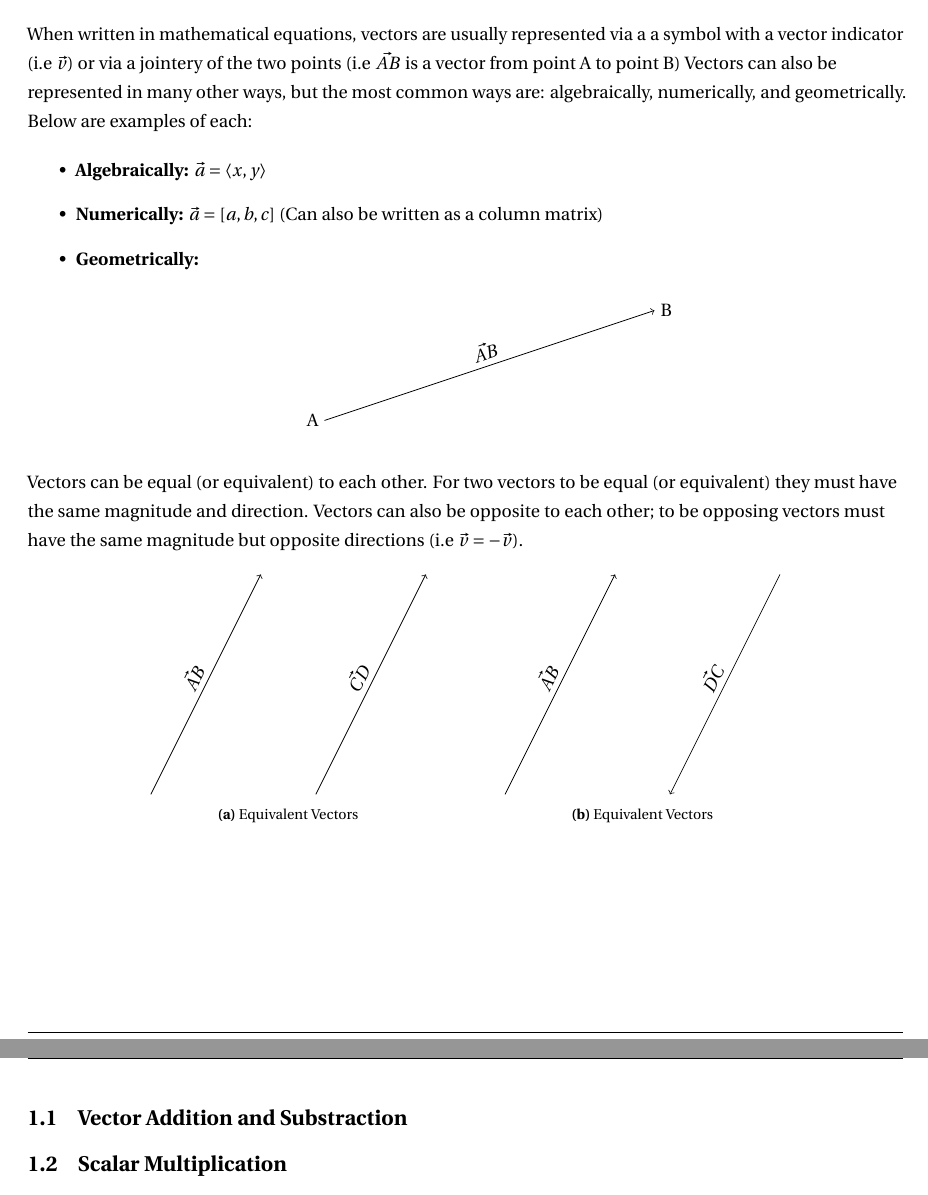
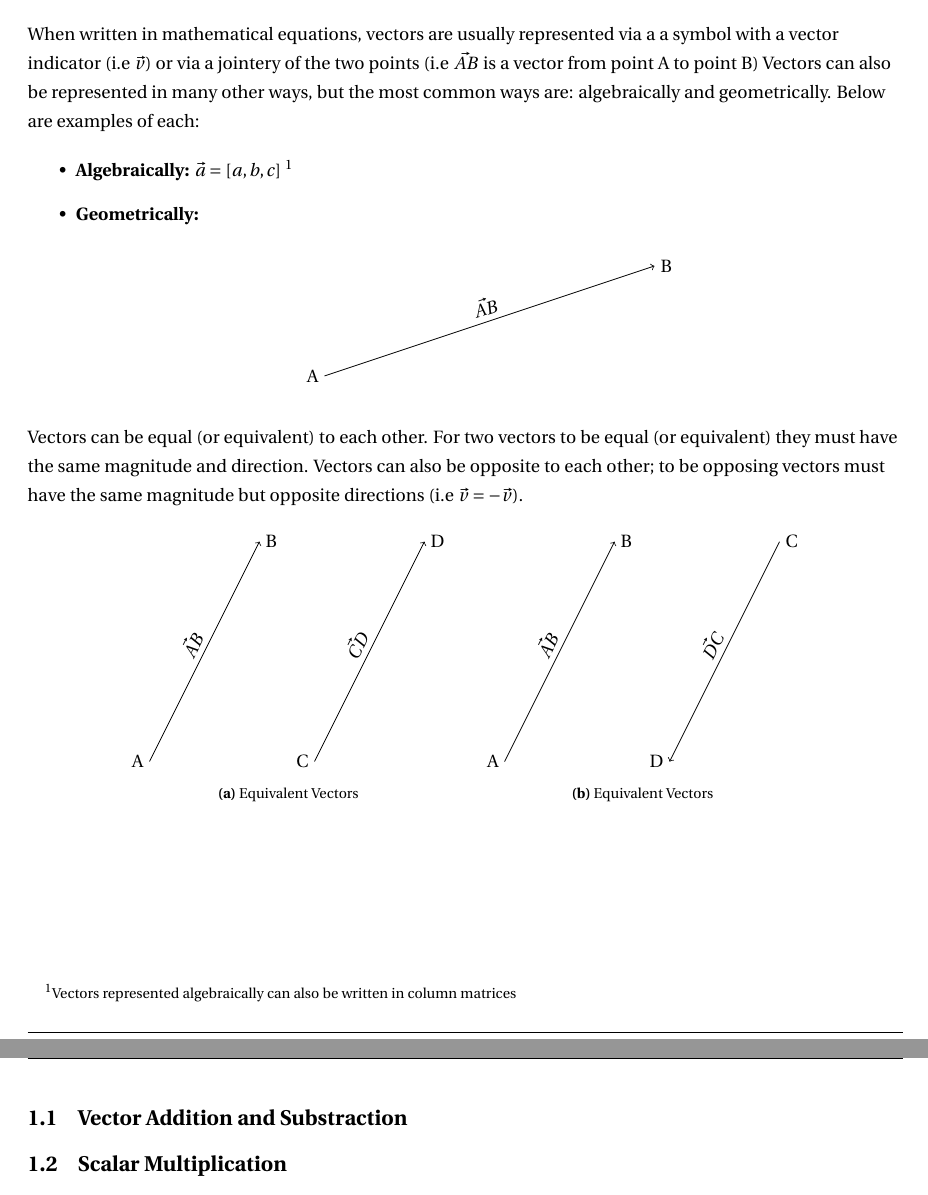
Before and after one commit to AlexStan0/Math-Notes, a LaTeX document (notes.tex): two parts of pages 4 and 5 of 6, joined at a grey line, cut so that both start at the same text. Compiled offline with pdfLaTeX.

Commit message:
Made some more changes, good night (it is 2:20 am)

```diff
--- a/notes.tex
+++ b/notes.tex
@@ -12,13 +12,9 @@
 \usepackage[T1]{fontenc}
 \usepackage[font=small, labelfont=bf]{caption}
 \usepackage{fourier}
-\usepackage[protrusion=true, expansion=true]{microtype}
 \usepackage[english]{babel}
 \usepackage{sectsty}
-\usepackage{url, lipsum}
 \usepackage[T1]{fontenc}
-\usepackage{icomma}
-\usepackage{siunitx}
 \usepackage{ragged2e}
 \usepackage{amsmath}
 \usepackage{comment}
@@ -55,8 +51,7 @@
 \fancyhf{}
 \setlength\headheight{15pt}
 \renewcommand{\footrulewidth}{0.4pt}
-\fancyhead[L]{Alexandru Stan}
-\fancyfoot[L]{\thepage}
+\fancyhead[L]{Stan \thepage}
 \fancyfoot[R]{\thepage\space\text{of}\space\pageref{LastPage}}
 
 \begin{document}
@@ -109,14 +104,12 @@
             % State the different ways vectors can be written and the different ways they can be represented visually
             When written in mathematical equations, vectors are usually represented via a a symbol with a vector indicator (i.e $\vec{v}$)
             or via a jointery of the two points (i.e $\vec{AB}$ is a vector from point A to point B) Vectors
-            can also be represented in many other ways, but the most common ways are: algebraically, numerically,
-            and geometrically. Below are examples of each:
+            can also be represented in many other ways, but the most common ways are: algebraically and geometrically. Below are examples of each:
 
             % Create a list of examples of the different ways vectors can be represented
             \begin{itemize}
 
-                \item \textbf{Algebraically:} $\vec{a} = \langle x, y \rangle$
-                \item  \textbf{Numerically:} $\vec{a} = \left[ a, b, c \right]$ (Can also be written as a column matrix)
+                \item \textbf{Algebraically:} $\vec{a} = \left[ a, b, c \right]$ \footnote{Vectors represented algebraically can also be written in column matrices}
 
                 \item { \textbf{Geometrically:}
 
@@ -155,6 +148,11 @@
                         % Draw & Label the Vector Arrow
                         \draw[->] (0, 0) -- (2, 4) node[midway, above, sloped] {$\vec{AB}$};
                         \draw[->] (3, 0) -- (5, 4) node[midway, above, sloped] {$\vec{CD}$};
+                        % Label the points
+                        \node[left] (A) at (0, 0) {A};
+                        \node[right] (B) at (2, 4) {B};
+                        \node[left] (C) at (3, 0) {C};
+                        \node[right] (D) at (5, 4) {D};
                     \end{tikzpicture}
                     \caption{Equivalent Vectors}
                 \end{subfigure}
@@ -166,6 +164,11 @@
                         % Draw & Label the Vector Arrow
                         \draw[->] (0, 0) -- (2, 4) node[midway, above, sloped] {$\vec{AB}$};
                         \draw[->] (5, 4) -- (3, 0) node[midway, above, sloped] {$\vec{DC}$};
+                        % Label the points
+                        \node[left] (A) at (0, 0) {A};
+                        \node[right] (B) at (2, 4) {B};
+                        \node[right] (C) at (5, 4) {C};
+                        \node[left] (D) at (3, 0) {D};
                     \end{tikzpicture}
                     \caption{Equivalent Vectors}
                 \end{subfigure}
```
Also changed, not shown: notes.pdf.
